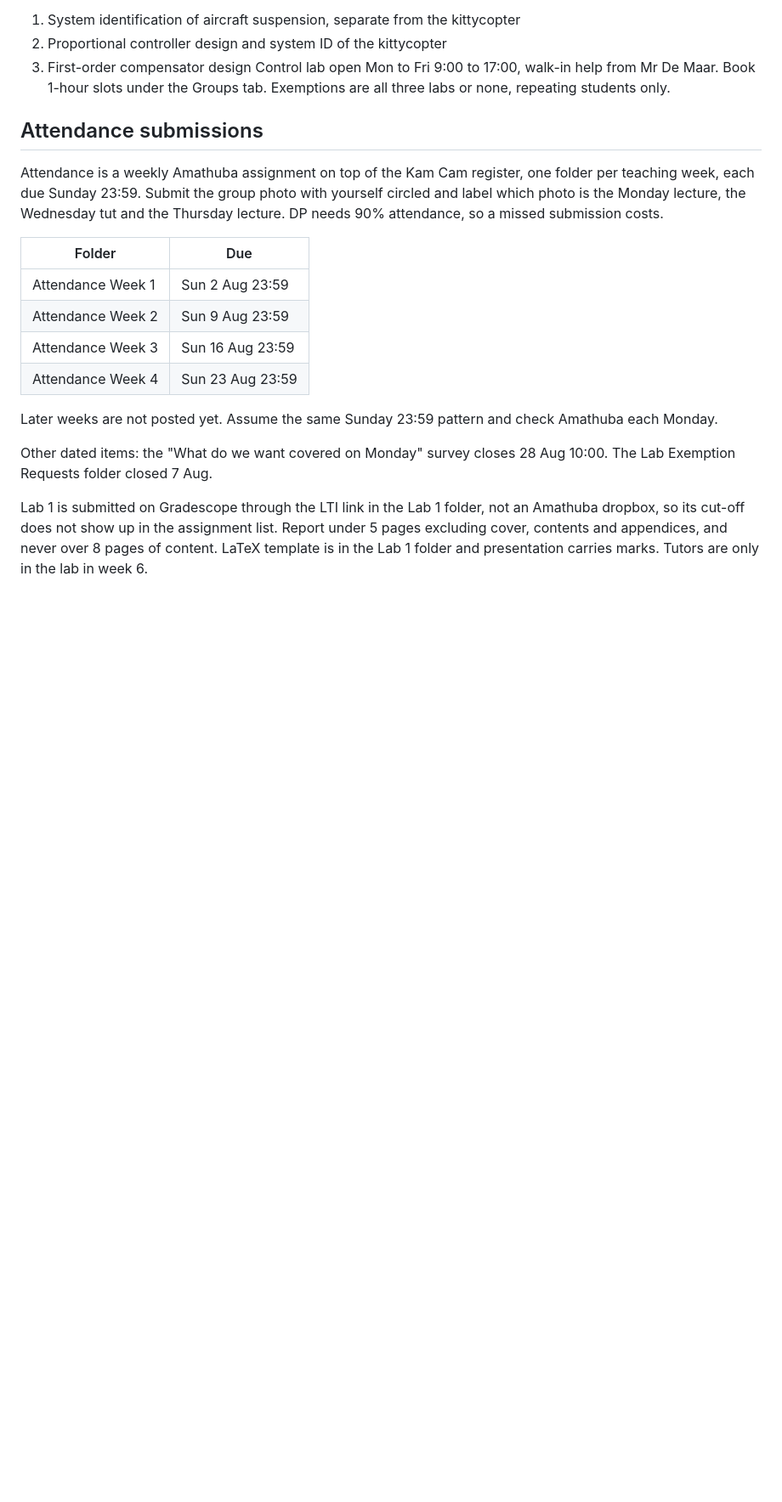
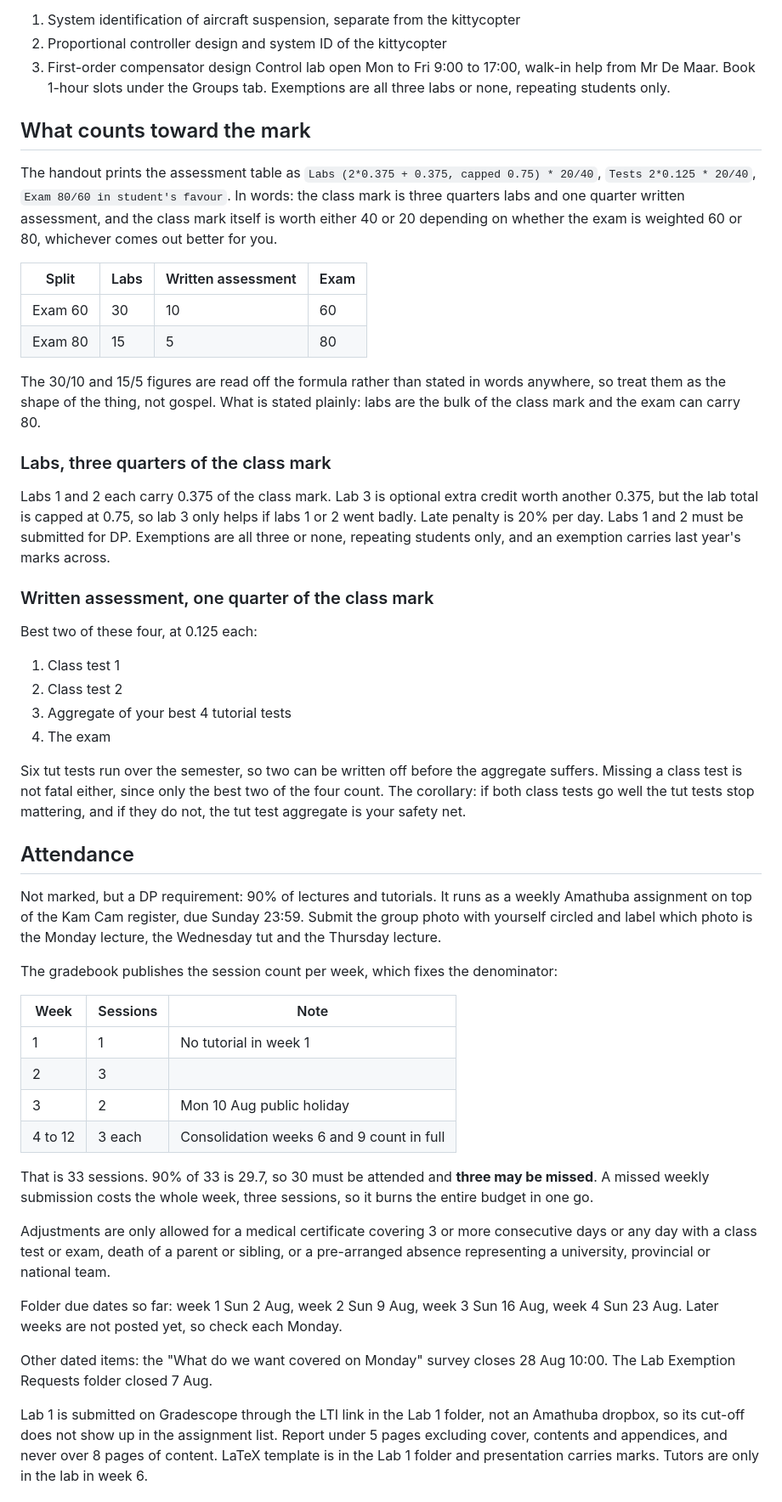
Before and after one commit to TriTacLe/school, a Markdown page: eee3094s-control-systems-engineering/Study plan.md, the part around the change. Shown at 85% size. Rendered like a GitHub page; blank space fills up the shorter version.

Commit message:
Write the full mark breakdown into the study plan
The plan listed dates but never said how the mark is composed, so there was
no way to judge which deadlines carry weight. Replaces the attendance-only
section with one covering everything that feeds the mark.

Labs are three quarters of the class mark, 0.375 each for labs 1 and 2 with
lab 3 as extra credit capped at a 0.75 total. Written assessment is the best
two of class test 1, class test 2, the best-4 tut test aggregate and the exam,
at 0.125 each. The exam carries 60 or 80 in the student's favour, which is
what the 20/40 in the handout formula refers to.

Attendance is a DP requirement rather than a mark. The gradebook publishes
the session count per week, which fixes the denominator at 33: one session in
week 1, two in week 3 for the public holiday, three everywhere else including
consolidation weeks 6 and 9. That means 30 attended and three missable, and a
missed weekly submission costs all three at once.

Closes #5

```diff
--- a/eee3094s-control-systems-engineering/Study plan.md
+++ b/eee3094s-control-systems-engineering/Study plan.md
@@ -80,17 +80,45 @@ Three labs building to a controller for a "kittycopter":
 2. Proportional controller design and system ID of the kittycopter
 3. First-order compensator design
 Control lab open Mon to Fri 9:00 to 17:00, walk-in help from Mr De Maar. Book 1-hour slots under the Groups tab. Exemptions are all three labs or none, repeating students only.
-## Attendance submissions
-Attendance is a weekly Amathuba assignment on top of the Kam Cam register, one folder per teaching week, each due Sunday 23:59. Submit the group photo with yourself circled and label which photo is the Monday lecture, the Wednesday tut and the Thursday lecture. DP needs 90% attendance, so a missed submission costs.
+## What counts toward the mark
+The handout prints the assessment table as `Labs (2*0.375 + 0.375, capped 0.75) * 20/40`, `Tests 2*0.125 * 20/40`, `Exam 80/60 in student's favour`. In words: the class mark is three quarters labs and one quarter written assessment, and the class mark itself is worth either 40 or 20 depending on whether the exam is weighted 60 or 80, whichever comes out better for you.
 
-| Folder | Due |
-|---|---|
-| Attendance Week 1 | Sun 2 Aug 23:59 |
-| Attendance Week 2 | Sun 9 Aug 23:59 |
-| Attendance Week 3 | Sun 16 Aug 23:59 |
-| Attendance Week 4 | Sun 23 Aug 23:59 |
+| Split | Labs | Written assessment | Exam |
+|---|---|---|---|
+| Exam 60 | 30 | 10 | 60 |
+| Exam 80 | 15 | 5 | 80 |
 
-Later weeks are not posted yet. Assume the same Sunday 23:59 pattern and check Amathuba each Monday.
+The 30/10 and 15/5 figures are read off the formula rather than stated in words anywhere, so treat them as the shape of the thing, not gospel. What is stated plainly: labs are the bulk of the class mark and the exam can carry 80.
+
+### Labs, three quarters of the class mark
+Labs 1 and 2 each carry 0.375 of the class mark. Lab 3 is optional extra credit worth another 0.375, but the lab total is capped at 0.75, so lab 3 only helps if labs 1 or 2 went badly. Late penalty is 20% per day. Labs 1 and 2 must be submitted for DP. Exemptions are all three or none, repeating students only, and an exemption carries last year's marks across.
+
+### Written assessment, one quarter of the class mark
+Best two of these four, at 0.125 each:
+1. Class test 1
+2. Class test 2
+3. Aggregate of your best 4 tutorial tests
+4. The exam
+
+Six tut tests run over the semester, so two can be written off before the aggregate suffers. Missing a class test is not fatal either, since only the best two of the four count. The corollary: if both class tests go well the tut tests stop mattering, and if they do not, the tut test aggregate is your safety net.
+
+## Attendance
+Not marked, but a DP requirement: 90% of lectures and tutorials. It runs as a weekly Amathuba assignment on top of the Kam Cam register, due Sunday 23:59. Submit the group photo with yourself circled and label which photo is the Monday lecture, the Wednesday tut and the Thursday lecture.
+
+The gradebook publishes the session count per week, which fixes the denominator:
+
+| Week | Sessions | Note |
+|---|---|---|
+| 1 | 1 | No tutorial in week 1 |
+| 2 | 3 | |
+| 3 | 2 | Mon 10 Aug public holiday |
+| 4 to 12 | 3 each | Consolidation weeks 6 and 9 count in full |
+
+That is 33 sessions. 90% of 33 is 29.7, so 30 must be attended and **three may be missed**. A missed weekly submission costs the whole week, three sessions, so it burns the entire budget in one go.
+
+Adjustments are only allowed for a medical certificate covering 3 or more consecutive days or any day with a class test or exam, death of a parent or sibling, or a pre-arranged absence representing a university, provincial or national team.
+
+Folder due dates so far: week 1 Sun 2 Aug, week 2 Sun 9 Aug, week 3 Sun 16 Aug, week 4 Sun 23 Aug. Later weeks are not posted yet, so check each Monday.
 
 Other dated items: the "What do we want covered on Monday" survey closes 28 Aug 10:00. The Lab Exemption Requests folder closed 7 Aug.
 
```
